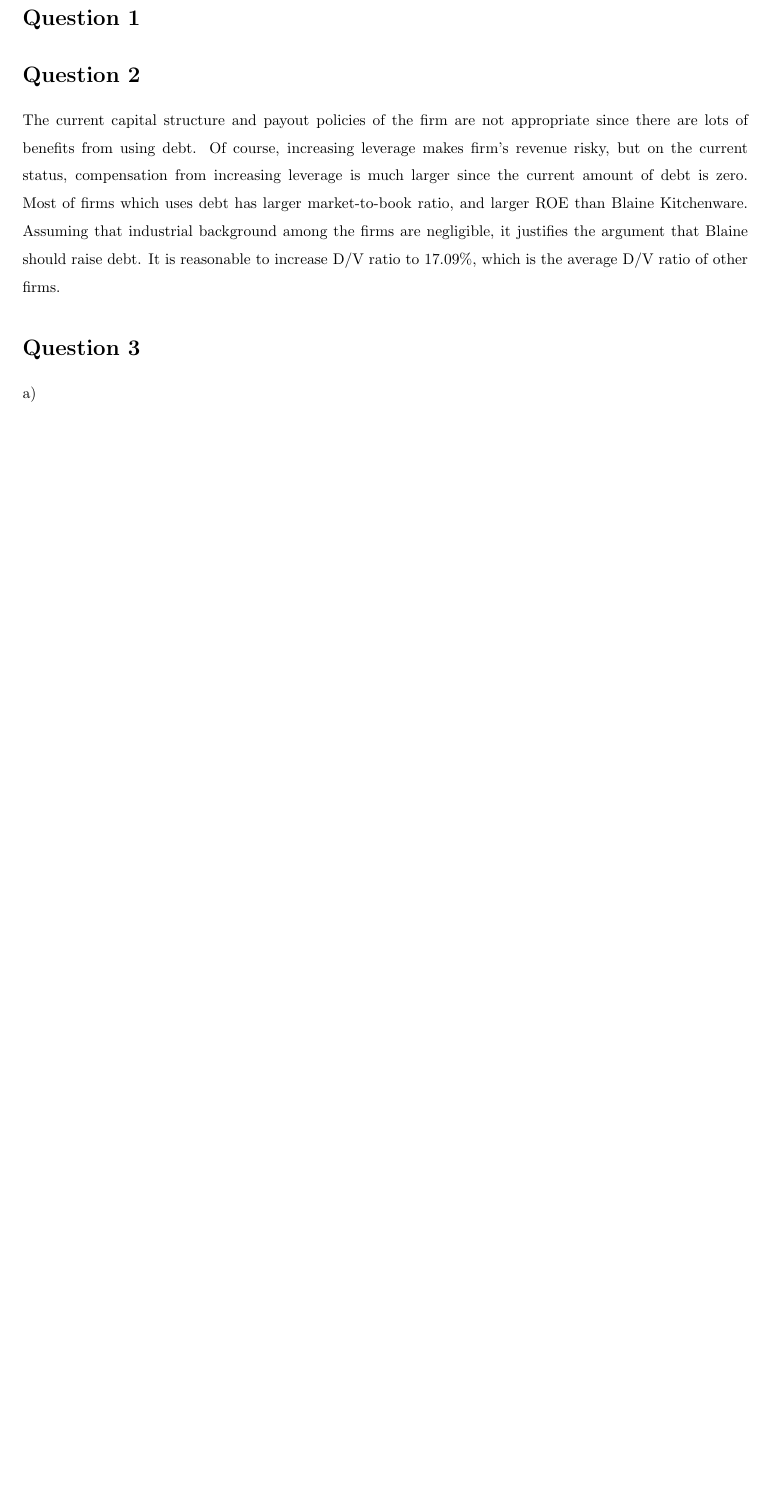
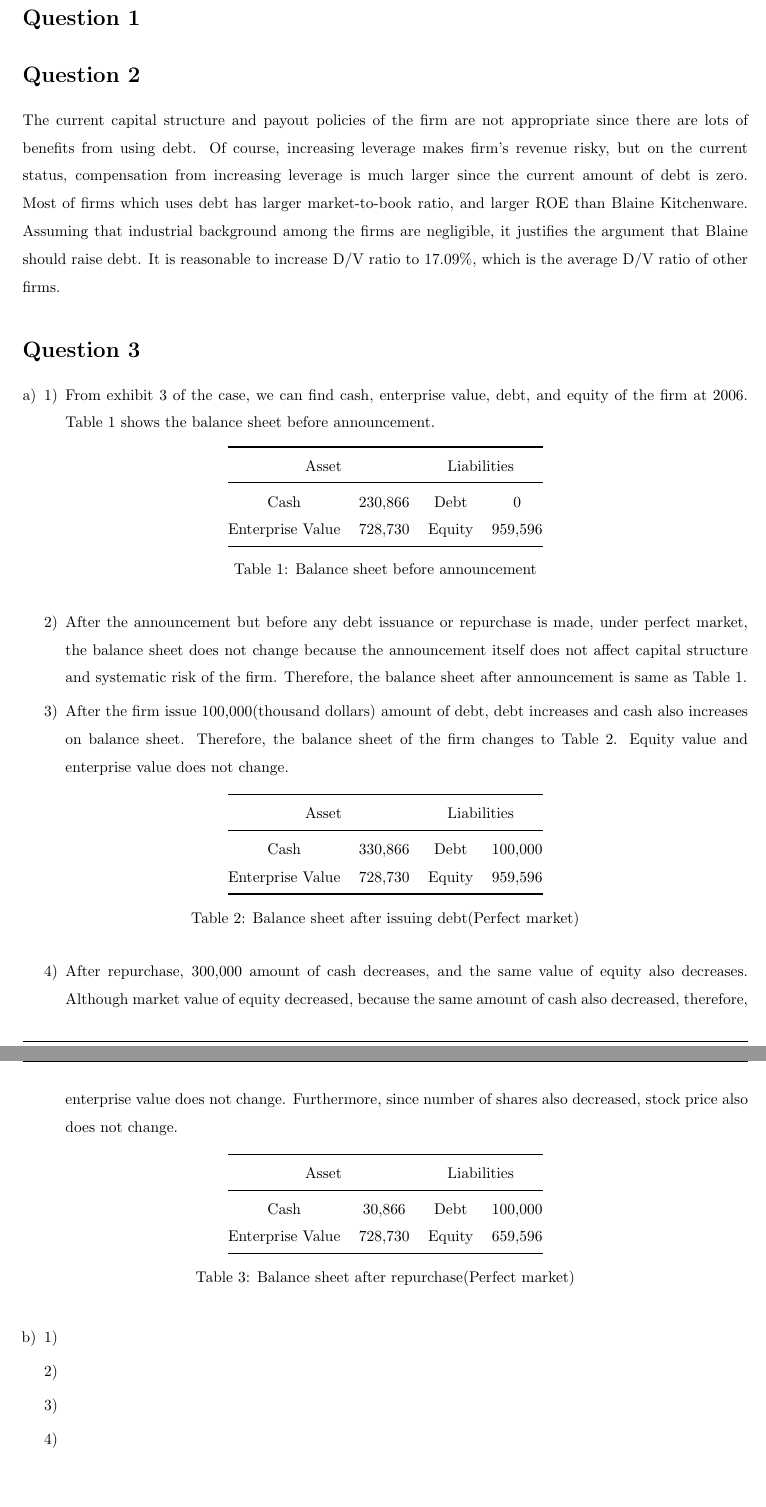
Before and after one commit to wbpark91/FIN521, a LaTeX document (Case/CS4/FIN521_Case4.tex): part of page 2 of 2 before the commit and two parts of pages 2 and 3 of 3 after it, the two joined at a grey line, cut so that both start at the same text, the shorter picture padded with empty space. The pictures show the PDF file Case/CS4/FIN521_Case4.pdf that the author committed with the source.

Commit message:
question 3-a solved

```diff
--- a/Case/CS4/FIN521_Case4.tex
+++ b/Case/CS4/FIN521_Case4.tex
@@ -177,7 +176,44 @@
 \begin{homeworkProblem}
     \begin{enumerate}[a)]
         \item   %% question a)
+        \begin{enumerate}[1)]
+            \item   %% 1)
+            From exhibit 3 of the case, we can find cash, enterprise value,
+            debt, and equity of the firm at 2006.
+            Table \ref{tab:bs_before_announcement} shows the balance sheet
+            before announcement.
+            \input{current_balance.tex}
+            \item   %% 2)
+            After the announcement but before any debt issuance or repurchase
+            is made, under perfect market, the balance sheet does not change
+            because the announcement itself does not affect capital structure
+            and systematic risk of the firm. Therefore, the balance sheet
+            after announcement is same as Table \ref{tab:bs_before_announcement}.
+            \item   %% 3)
+            After the firm issue 100,000(thousand dollars) amount of debt,
+            debt increases and cash also increases on balance sheet.
+            Therefore, the balance sheet of the firm changes to
+            Table \ref{tab:bs_after_debt_perfect}. Equity value and enterprise
+            value does not change.
+            \input{after_debt_perfect.tex}
+            \item   %% 4)
+            After repurchase, 300,000 amount of cash decreases, and the same
+            value of equity also decreases. Although market value of equity
+            decreased, because the same amount of cash also decreased,
+            therefore, enterprise value does not change. Furthermore, since
+            number of shares also decreased, stock price also does not change.
+            \input{after_repurchase_perfect.tex}
+        \end{enumerate}
         \item   %% question b)
+        \begin{enumerate}[1)]
+            \item   %% 1)
+            Before the announcement, the balance sheet is same as
+            Table \ref{bs_before_announcement}.
+            \item   %% 2)
+
+            \item   %% 3)
+            \item   %% 4)
+        \end{enumerate}
     \end{enumerate}
 \end{homeworkProblem}
 
```
Also changed, not shown: Case/CS4/FIN521_Case4.pdf, Case/CS4/FIN521_Case4.tex (1 more changed lines), 5 other files.
